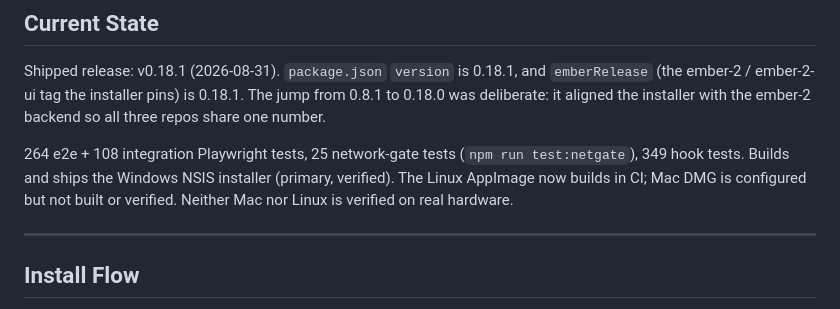
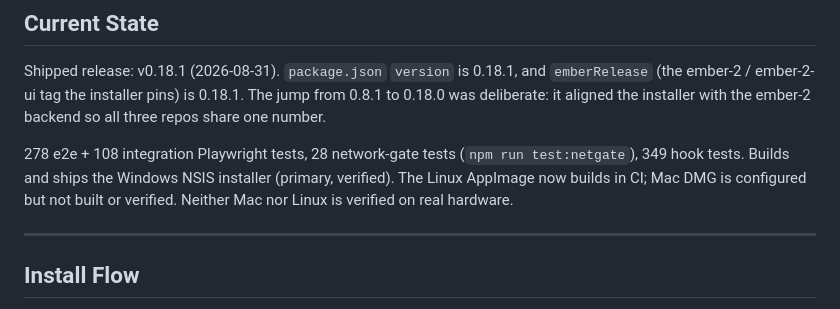
Before and after one commit to niansahc/ember-2-installer, a Markdown page: CLAUDE.md, the part around the change. Drawn GitHub-style.

Commit message:
docs: update test counts

```diff
--- a/CLAUDE.md
+++ b/CLAUDE.md
@@ -45,7 +45,7 @@ Key optimizations and features:
 
 Shipped release: v0.18.1 (2026-08-31). `package.json` `version` is 0.18.1, and `emberRelease` (the ember-2 / ember-2-ui tag the installer pins) is 0.18.1. The jump from 0.8.1 to 0.18.0 was deliberate: it aligned the installer with the ember-2 backend so all three repos share one number.
 
-264 e2e + 108 integration Playwright tests, 25 network-gate tests (`npm run test:netgate`), 349 hook tests. Builds and ships the Windows NSIS installer (primary, verified). The Linux AppImage now builds in CI; Mac DMG is configured but not built or verified. Neither Mac nor Linux is verified on real hardware.
+278 e2e + 108 integration Playwright tests, 28 network-gate tests (`npm run test:netgate`), 349 hook tests. Builds and ships the Windows NSIS installer (primary, verified). The Linux AppImage now builds in CI; Mac DMG is configured but not built or verified. Neither Mac nor Linux is verified on real hardware.
 
 ---
 
```
